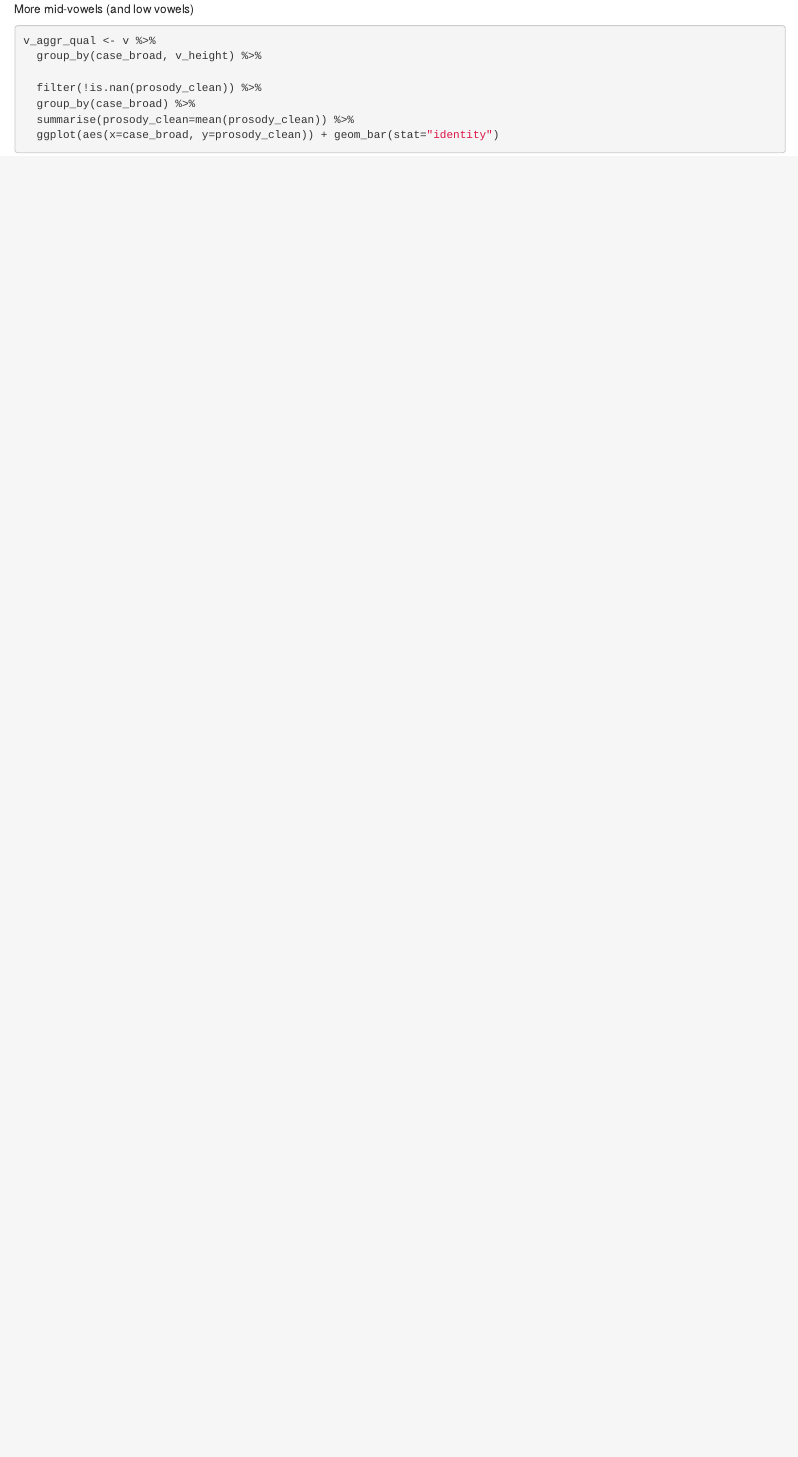
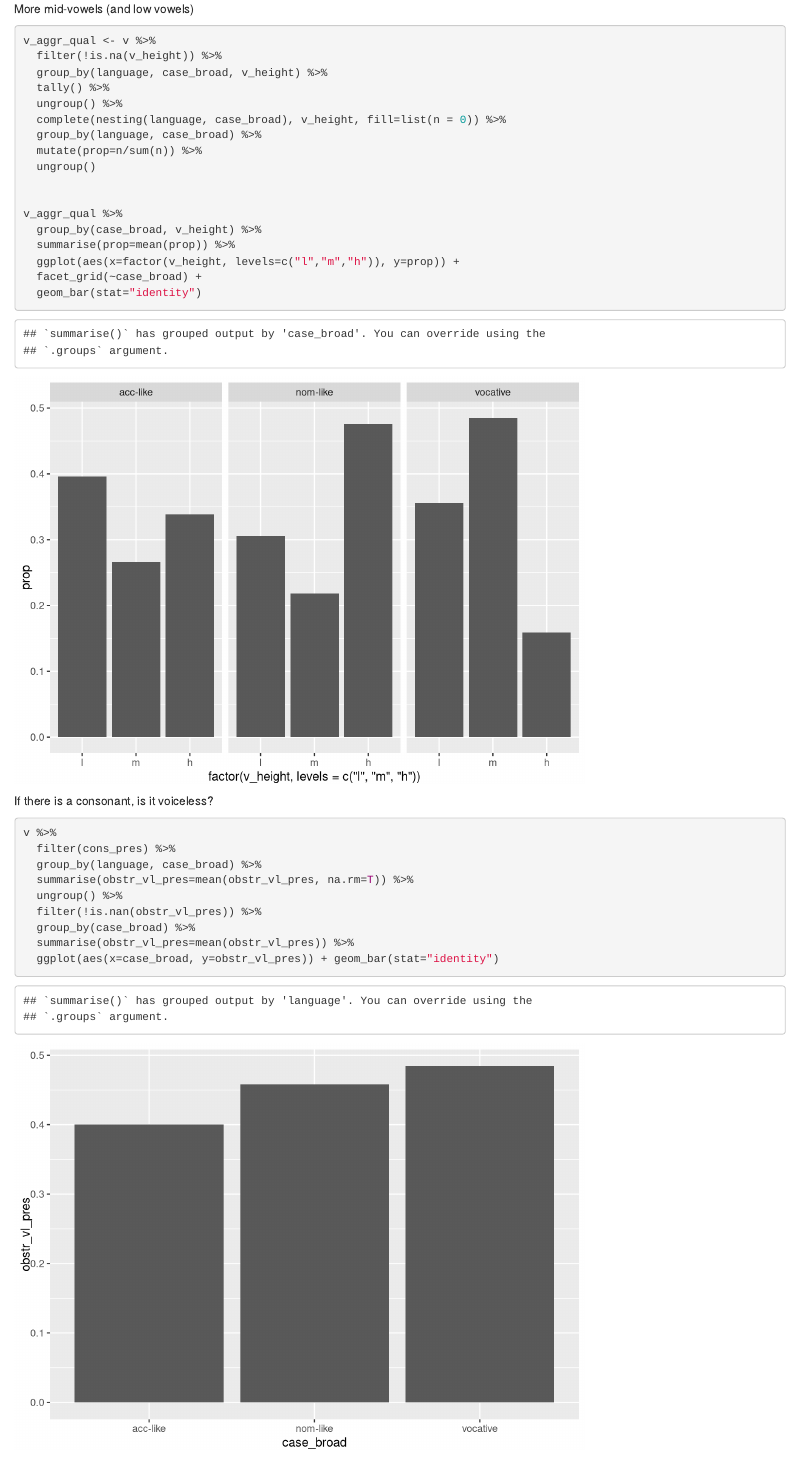
Before and after one commit to troettge/vocatives, an R Markdown document (scripts/vocatives_first_pass_analysis.Rmd): the page in a window 1100 px wide, from 4880 px down. Rendered offline with R 4.5, knitr and Pandoc, with nearby package versions.

Commit message:
first results

````diff
--- a/scripts/vocatives_first_pass_analysis.Rmd
+++ b/scripts/vocatives_first_pass_analysis.Rmd
@@ -96,10 +96,34 @@ More mid-vowels (and low vowels)
 
 ```{r}
 v_aggr_qual <- v %>%
+  filter(!is.na(v_height)) %>%
+  group_by(language, case_broad, v_height) %>%
+  tally() %>%
+  ungroup() %>%
+  complete(nesting(language, case_broad), v_height, fill=list(n = 0)) %>%
+  group_by(language, case_broad) %>%
+  mutate(prop=n/sum(n)) %>%
+  ungroup()
+
+
+v_aggr_qual %>%
   group_by(case_broad, v_height) %>%
+  summarise(prop=mean(prop)) %>%
+  ggplot(aes(x=factor(v_height, levels=c("l","m","h")), y=prop)) +
+  facet_grid(~case_broad) +
+  geom_bar(stat="identity")
+```
 
-  filter(!is.nan(prosody_clean)) %>%
+If there is a consonant, is it voiceless?
+
+```{r}
+v %>%
+  filter(cons_pres) %>%
+  group_by(language, case_broad) %>%
+  summarise(obstr_vl_pres=mean(obstr_vl_pres, na.rm=T)) %>%
+  ungroup() %>%
+  filter(!is.nan(obstr_vl_pres)) %>%
   group_by(case_broad) %>%
-  summarise(prosody_clean=mean(prosody_clean)) %>%
-  ggplot(aes(x=case_broad, y=prosody_clean)) + geom_bar(stat="identity")
+  summarise(obstr_vl_pres=mean(obstr_vl_pres)) %>%
+  ggplot(aes(x=case_broad, y=obstr_vl_pres)) + geom_bar(stat="identity")
 ```
````
